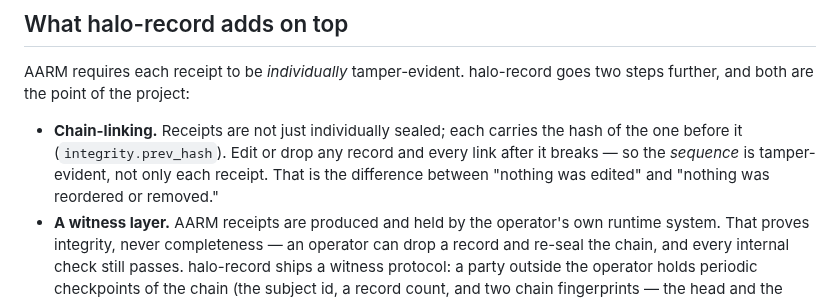
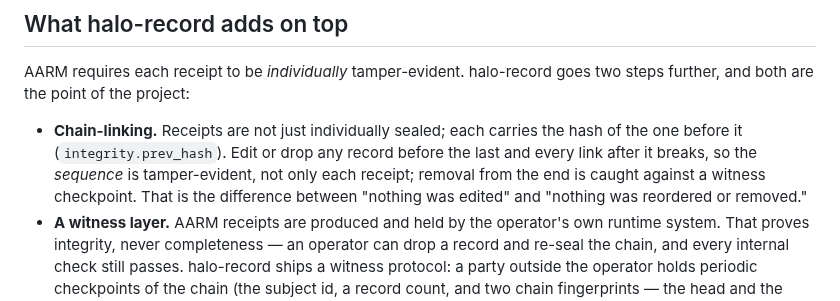
Before and after one commit to bkuan001/halo-record, a Markdown page: AARM.md, the part around the change. Rendered like a GitHub page.

Commit message:
Scope the AARM chain-linking claim to records before the last
Co-Authored-By: Claude Opus 5.5 <noreply@anthropic.com>
Claude-Session: https://claude.ai/code/session_011B9HtSG2HcaamqVesLXRxg

```diff
--- a/AARM.md
+++ b/AARM.md
@@ -26,7 +26,7 @@ Requirement IDs follow AARM v1.0; [aarm.dev/spec](https://aarm.dev/spec) is the
 
 AARM requires each receipt to be *individually* tamper-evident. halo-record goes two steps further, and both are the point of the project:
 
-- **Chain-linking.** Receipts are not just individually sealed; each carries the hash of the one before it (`integrity.prev_hash`). Edit or drop any record and every link after it breaks — so the *sequence* is tamper-evident, not only each receipt. That is the difference between "nothing was edited" and "nothing was reordered or removed."
+- **Chain-linking.** Receipts are not just individually sealed; each carries the hash of the one before it (`integrity.prev_hash`). Edit or drop any record before the last and every link after it breaks, so the *sequence* is tamper-evident, not only each receipt; removal from the end is caught against a witness checkpoint. That is the difference between "nothing was edited" and "nothing was reordered or removed."
 - **A witness layer.** AARM receipts are produced and held by the operator's own runtime system. That proves integrity, never completeness — an operator can drop a record and re-seal the chain, and every internal check still passes. halo-record ships a witness protocol: a party outside the operator holds periodic checkpoints of the chain (the subject id, a record count, and two chain fingerprints — the head and the chain root), so a customer can detect written history removed or rewritten after a checkpoint rather than take the operator's word. A record that was never written is invisible to any witness; that is a capture-boundary question ([LIMITS.md §4, §18](https://github.com/bkuan001/halo-record/blob/main/LIMITS.md)). The protocol ships here; a hosted, recognized witness is still being built, and a witness the operator runs itself does not provide independence. The receipt requirements do not define this layer; it is where independence will come from. See [Integrity vs. completeness](README.md#integrity-vs-completeness-read-this-part).
 
 AARM defines the receipt. halo-record produces one, chains it, and lets someone outside the vendor vouch for it.
```
